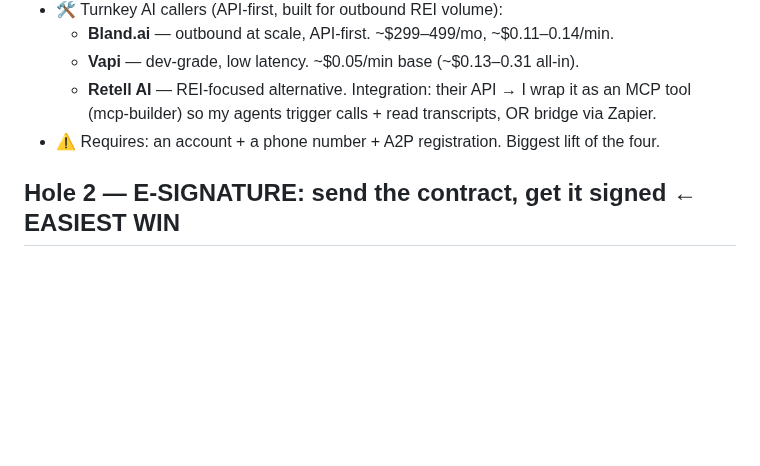
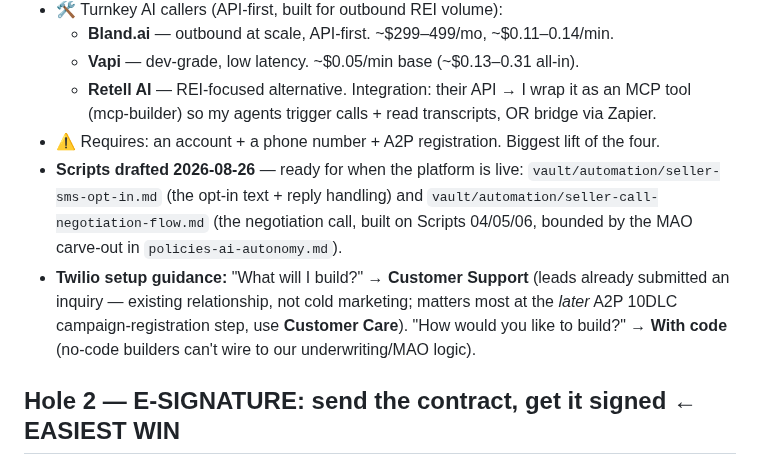
Before and after one commit to RifrafPro/C-Users-Admin-Desktop-Income-Notes, a Markdown page: vault/automation-stack.md, the part around the change. Rendered like a GitHub page; blank space fills up the shorter version.

```diff
--- a/vault/automation-stack.md
+++ b/vault/automation-stack.md
@@ -17,6 +17,14 @@ Legend: 🔌 = native claude.ai connector (one-click, I can use its tools direct
   Integration: their API → I wrap it as an MCP tool (mcp-builder) so my agents trigger
   calls + read transcripts, OR bridge via Zapier.
 - ⚠️ Requires: an account + a phone number + A2P registration. Biggest lift of the four.
+- **Scripts drafted 2026-08-26** — ready for when the platform is live:
+  `vault/automation/seller-sms-opt-in.md` (the opt-in text + reply handling) and
+  `vault/automation/seller-call-negotiation-flow.md` (the negotiation call, built on
+  Scripts 04/05/06, bounded by the MAO carve-out in `policies-ai-autonomy.md`).
+- **Twilio setup guidance:** "What will I build?" → **Customer Support** (leads already
+  submitted an inquiry — existing relationship, not cold marketing; matters most at the
+  *later* A2P 10DLC campaign-registration step, use **Customer Care**). "How would you like
+  to build?" → **With code** (no-code builders can't wire to our underwriting/MAO logic).
 
 ## Hole 2 — E-SIGNATURE: send the contract, get it signed  ← EASIEST WIN
 - 🔌 Native connectors (connect once at claude.ai, then contract-prep sends + tracks):
```
Also changed, not shown: vault/automation/seller-call-negotiation-flow.md (added, +73 -0 lines), vault/automation/seller-sms-opt-in.md (added, +38 -0 lines).
